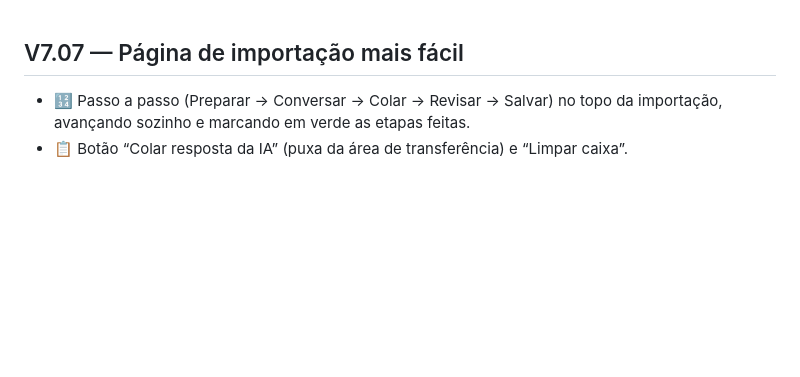
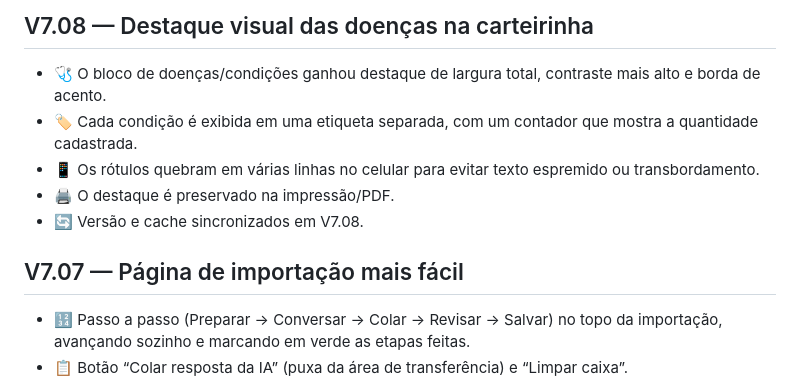
Before and after one commit to jhoncorretor2025-blip/minha-saude-ia, a Markdown page: CHANGELOG.md, the part around the change. Drawn GitHub-style; blank space fills up the shorter version.

Commit message:
Documenta destaque de doenças na carteirinha

```diff
--- a/CHANGELOG.md
+++ b/CHANGELOG.md
@@ -1,3 +1,10 @@
+## V7.08 — Destaque visual das doenças na carteirinha
+- 🩺 O bloco de doenças/condições ganhou destaque de largura total, contraste mais alto e borda de acento.
+- 🏷️ Cada condição é exibida em uma etiqueta separada, com um contador que mostra a quantidade cadastrada.
+- 📱 Os rótulos quebram em várias linhas no celular para evitar texto espremido ou transbordamento.
+- 🖨️ O destaque é preservado na impressão/PDF.
+- 🔄 Versão e cache sincronizados em V7.08.
+
 ## V7.07 — Página de importação mais fácil
 - 🔢 Passo a passo (Preparar → Conversar → Colar → Revisar → Salvar) no topo da importação, avançando sozinho e marcando em verde as etapas feitas.
 - 📋 Botão “Colar resposta da IA” (puxa da área de transferência) e “Limpar caixa”.
```
